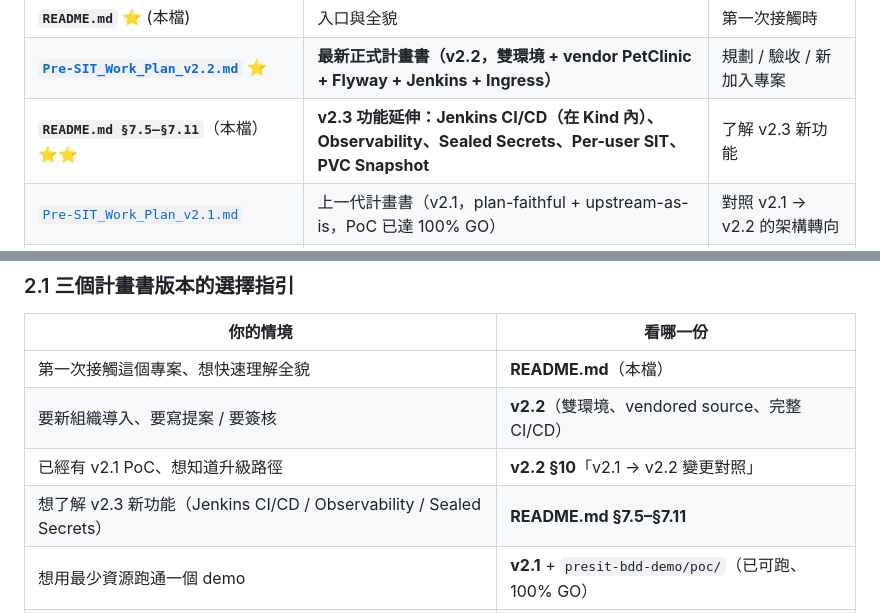
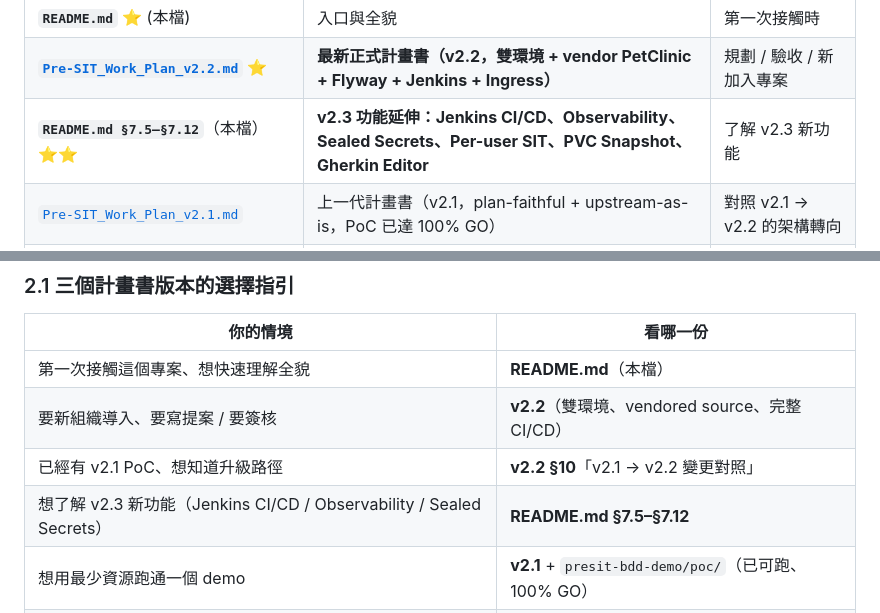
Before and after one commit to ChunPingWang/pre-site-tutorial, a Markdown page: README.md, 2 parts joined by grey strips. Drawn GitHub-style.

```diff
--- a/README.md
+++ b/README.md
@@ -154,7 +155,7 @@ graph LR
 |------|------|--------|
 | **`README.md`** ⭐ (本檔) | 入口與全貌 | 第一次接觸時 |
 | **[`Pre-SIT_Work_Plan_v2.2.md`](Pre-SIT_Work_Plan_v2.2.md)** ⭐ | **最新正式計畫書（v2.2，雙環境 + vendor PetClinic + Flyway + Jenkins + Ingress）** | 規劃 / 驗收 / 新加入專案 |
-| **`README.md §7.5–§7.11`**（本檔） ⭐⭐ | **v2.3 功能延伸：Jenkins CI/CD（在 Kind 內）、Observability、Sealed Secrets、Per-user SIT、PVC Snapshot** | 了解 v2.3 新功能 |
+| **`README.md §7.5–§7.12`**（本檔） ⭐⭐ | **v2.3 功能延伸：Jenkins CI/CD、Observability、Sealed Secrets、Per-user SIT、PVC Snapshot、Gherkin Editor** | 了解 v2.3 新功能 |
 | [`Pre-SIT_Work_Plan_v2.1.md`](Pre-SIT_Work_Plan_v2.1.md) | 上一代計畫書（v2.1，plan-faithful + upstream-as-is，PoC 已達 100% GO） | 對照 v2.1 → v2.2 的架構轉向 |
 | [`Pre-SIT_Work_Plan_v2.md`](Pre-SIT_Work_Plan_v2.md) | v2.0 原始版（最初版本） | 想完整理解版本演進 |
 | **[`Pre-SIT_Gherkin_to_Script_Guide.md`](Pre-SIT_Gherkin_to_Script_Guide.md)** | Gherkin ↔ Java step 對應教學 | 寫測試前 |
@@ -169,7 +170,7 @@ graph LR
 | 第一次接觸這個專案、想快速理解全貌 | **README.md**（本檔） |
 | 要新組織導入、要寫提案 / 要簽核 | **v2.2**（雙環境、vendored source、完整 CI/CD） |
 | 已經有 v2.1 PoC、想知道升級路徑 | **v2.2 §10**「v2.1 → v2.2 變更對照」 |
-| 想了解 v2.3 新功能（Jenkins CI/CD / Observability / Sealed Secrets） | **README.md §7.5–§7.11** |
+| 想了解 v2.3 新功能（Jenkins CI/CD / Observability / Sealed Secrets） | **README.md §7.5–§7.12** |
 | 想用最少資源跑通一個 demo | **v2.1** + `presit-bdd-demo/poc/`（已可跑、100% GO） |
 | 學術 / 教學 / 想了解設計演進 | 依序 v2.0 → v2.1 → v2.2 → v2.3（README §7） |
 
```
Also changed, not shown: other parts of README.md (+39 -0 lines).
